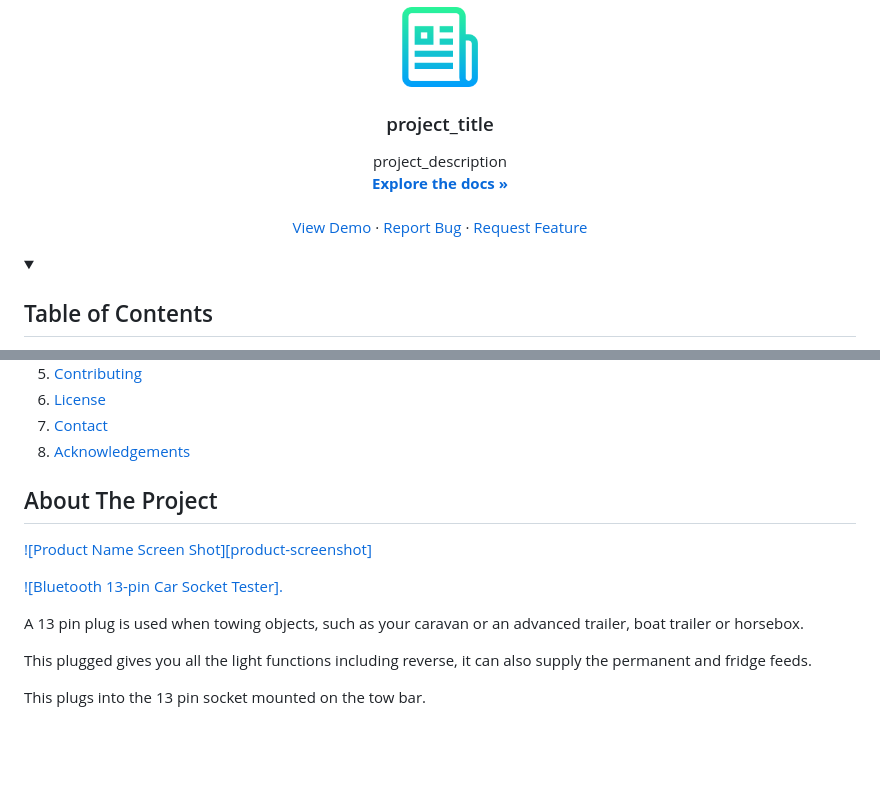
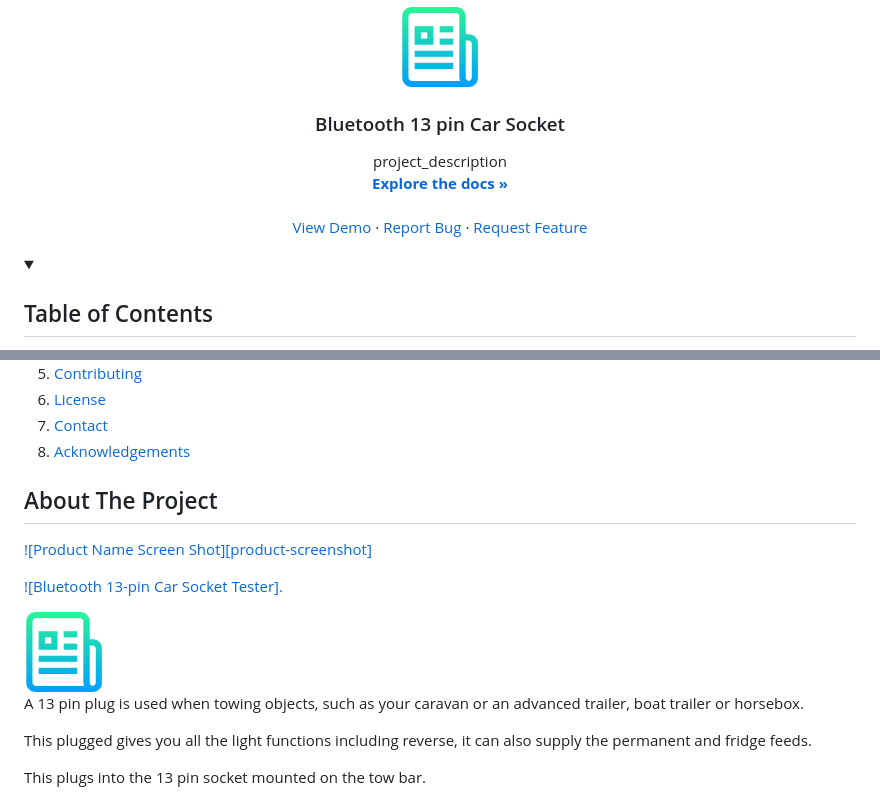
Before and after one commit to henrikkoch/PinPoint_BLE, a Markdown page: BLANK_README.md, 2 parts joined by grey strips. Rendered like a GitHub page; blank space fills up the shorter version.

```diff
--- a/BLANK_README.md
+++ b/BLANK_README.md
@@ -36,7 +36,7 @@
     <img src="images/logo.png" alt="Logo" width="80" height="80">
   </a>
 
-  <h3 align="center">project_title</h3>
+  <h3 align="center">Bluetooth 13 pin Car Socket </h3>
 
   <p align="center">
     project_description
@@ -51,7 +51,6 @@
     <a href="https://github.com/github_username/repo_name/issues">Request Feature</a>
   </p>
 </p>
-
 
 
 <!-- TABLE OF CONTENTS -->
@@ -81,7 +80,6 @@
 </details>
 
 
-
 <!-- ABOUT THE PROJECT -->
 ## About The Project
 
@@ -89,6 +87,7 @@
 
 [![Bluetooth 13-pin Car Socket Tester].](https://github.com/henrikkoch/13_pin_socket_tester/blob/master/images/13-pin-iso-11446.png)
 
+<img src="images/logo.png" alt="Logo" width="80" height="80">
 
 A 13 pin plug is used when towing objects, such as your caravan or an advanced trailer, boat trailer or horsebox.
 
```
